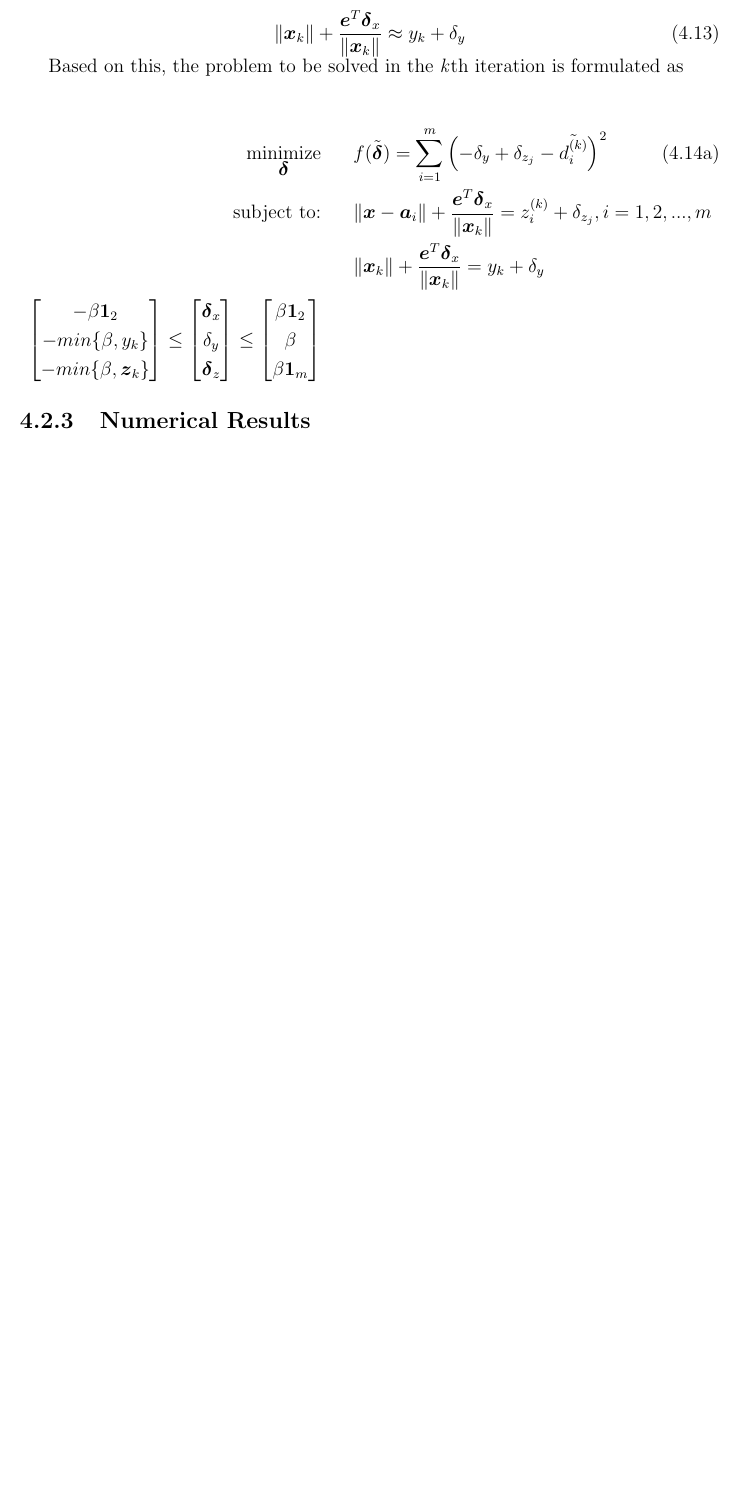
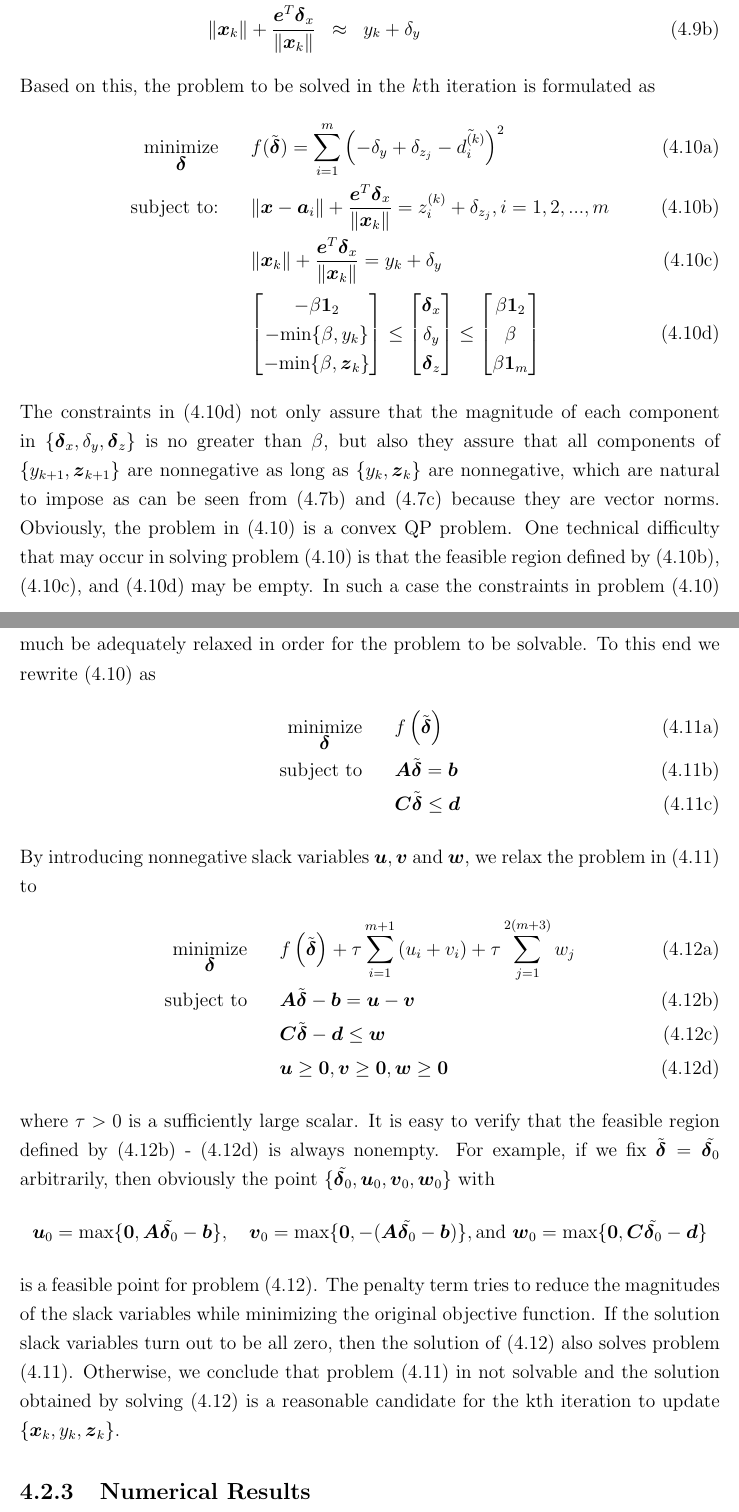
Before and after one commit to dariosul/thesis, a LaTeX thesis (MAScthesis.tex, which reads chapters/5/chapter_socp.tex, macros/style.tex): part of page 66 of 68 before the commit and two parts of pages 66 and 67 of 74 after it, the two joined at a grey line, cut so that both start at the same text, the shorter picture padded with empty space. Compiled offline with pdfLaTeX.

Commit message:
new scp rd

```diff
--- a/chapters/5/chapter_socp.tex
+++ b/chapters/5/chapter_socp.tex
@@ -215,32 +218,31 @@ where $\partial_x$ is the subdifferential operator with respect to variable $\Bx
 \partial_x\|\Bx_{k} - \Ba_i\| = \frac{\Be}{\|\Bx_{k} - \Ba_i\|} \ \mbox{and } \partial_x\|\Bx_{k}\| = \frac{\Be}{\|\Bx_{k}\|}
 \end{equation}
 where $\Be$ is the all-one vector. Hence
-
-%\setcounter{abc}{0}
-\begin{equation} \label{eq:6.5}
-\|\Bx_k - \Ba_i\| + \frac{\Be^T\Bdelta_x}{\|\Bx_k\|} \approx z^{(k)}_i + \delta_{z_{j}}, i = 1, 2,...,m
-\end{equation}
-
-\begin{equation} \label{eq:6.6}
-\|\Bx_k\| + \frac{\Be^T\Bdelta_x}{\|\Bx_k\|} \approx y_k + \delta_y
-\end{equation}
-
-Based on this, the problem to be solved in the
-\textit{k}th iteration is formulated as
-
 \setcounter{abc}{0}
-\begin{eqnarray} \label{eq:6.7}
+\begin{eqnarray} \label{eq:6.5} %1.9
 \stepcounter{abc}
-\Min_{\Bdelta} & & f(\tilde{\Bdelta}) = \sum^m_{i=1}\left(-\delta_y + \delta_{z_{j}} - \tilde{d^{(k)}_i}\right)^2\\
-\nonumber
+\|\Bx_k - \Ba_i\| + \frac{\Be^T\Bdelta_x}{\|\Bx_k\|} &\approx &z^{(k)}_i + \delta_{z_{j}}, \quad i = 1, 2,...,m \\
+\stepcounter{abc}
+\setcounter{equation}{9}
+\|\Bx_k\| + \frac{\Be^T\Bdelta_x}{\|\Bx_k\|} &\approx &y_k + \delta_y
+\end{eqnarray}
+Based on this, the problem to be solved in the \textit{k}th iteration is formulated as
+\setcounter{abc}{0}
+\begin{eqnarray} \label{eq:6.6} %1.10
+\stepcounter{abc}
+\Min_{\Bdelta}& &f(\tilde{\Bdelta}) = \sum^m_{i=1}\left(-\delta_y + \delta_{z_{j}} - \tilde{d^{(k)}_i}\right)^2\\
+\stepcounter{abc}
+\setcounter{equation}{10}
 \mbox{subject to:}& &\|\Bx - \Ba_i\| + \frac{\Be^T\Bdelta_x}{\|\Bx_k\|} = z_i^{(k)} + \delta_{z_{j}}, i = 1, 2,...,m \\
-\nonumber
+\stepcounter{abc}
+\setcounter{equation}{10}
 & &\|\Bx_k\| + \frac{\Be^T\Bdelta_x}{\|\Bx_k\|} = y_k + \delta_y \\
-\nonumber
-\begin{bmatrix}
+\stepcounter{abc}
+\setcounter{equation}{10}
+& &\begin{bmatrix}
 -\beta\BOne_2 \\
--min\{\beta, y_k\} \\
--min\{\beta, \Bz_k\}
+-\mbox{min}\{\beta, y_k\} \\
+-\mbox{min}\{\beta, \Bz_k\}
 \end{bmatrix} \leq \begin{bmatrix}
 \Bdelta_x \\
 \delta_y \\
@@ -251,8 +253,45 @@ Based on this, the problem to be solved in the
 \beta\BOne_m
 \end{bmatrix}
 \end{eqnarray}
+The constraints in (\ref{eq:6.6}d) not only assure that the magnitude of each component in $\{\Bdelta_x, \delta_y, \Bdelta_z\}$ is no greater than $\beta$, but also they assure that all components of $\{y_{k + 1}, \Bz_{k + 1}\}$ are nonnegative as long as $\{y_{k}, \Bz_{k}\}$ are nonnegative, which are natural to impose as can be seen from (\ref{eq:6.3}b) and (\ref{eq:6.3}c) because they are vector norms. Obviously, the problem in (\ref{eq:6.6}) is a convex QP problem. One
+technical difficulty that may occur in solving problem (\ref{eq:6.6}) is that the feasible region defined by (\ref{eq:6.6}b), (\ref{eq:6.6}c), and (\ref{eq:6.6}d) may be empty. In such a case the constraints in problem (\ref{eq:6.6})
+much be adequately relaxed in order for the problem to be solvable. To this end we rewrite (\ref{eq:6.6}) as
+\setcounter{abc}{0}
+\begin{eqnarray} \label{eq:6.7} %1.11
+\stepcounter{abc}
+\Min_{\Bdelta}& &f\left(\tilde{\Bdelta}\right) \\
+\stepcounter{abc}
+\setcounter{equation}{11}
+\mbox{subject to}& &\BA\tilde{\Bdelta} = \Bb \\
+\stepcounter{abc}
+\setcounter{equation}{11}
+& &\BC\tilde{\Bdelta} \leq \Bd
+\end{eqnarray}
+By introducing nonnegative slack variables $\Bu, \Bv$ and $\Bw$, we relax the problem in (\ref{eq:6.7}) to
+\setcounter{abc}{0}
+\begin{eqnarray} \label{eq:6.8} %1.12
+\stepcounter{abc}
+\Min_{\Bdelta}& &f\left(\tilde{\Bdelta}\right) + \tau\sum_{i=1}^{m+1} \left(u_i + v_i\right) +\tau\sum_{j=1}^{2(m+3)} w_j\\
+\stepcounter{abc}
+\setcounter{equation}{12}
+\mbox{subject to}& &\BA\tilde{\Bdelta} - \Bb = \Bu - \Bv \\
+\stepcounter{abc}
+\setcounter{equation}{12}
+& &\BC\tilde{\Bdelta} - \Bd \leq \Bw \\
+\stepcounter{abc}
+\setcounter{equation}{12}
+& & \Bu \geq \symb{0}, \Bv \geq \symb{0}, \Bw \geq \symb{0}
+\end{eqnarray}
+where $\tau > 0$ is a sufficiently large scalar. It is easy to verify that the feasible region defined by (\ref{eq:6.8}b) -  (\ref{eq:6.8}d) is always nonempty. For example, if we fix $\tilde{\Bdelta} = \tilde{\Bdelta_0}$ arbitrarily, then obviously the point $\{\tilde{\Bdelta_0}, \Bu_0, \Bv_0, \Bw_0\}$ with
+\setcounter{abc}{0}
+\begin{equation}
+\nonumber
+\Bu_0 = \mbox{max}\{\symb{0},\BA\tilde{\Bdelta_0} -\Bb\}, \quad \Bv_0 = \mbox{max}\{\symb{0},-(\BA\tilde{\Bdelta_0} -\Bb)\}, \mbox{and } \Bw_0 = \mbox{max}\{\symb{0},\BC\tilde{\Bdelta_0} -\Bd\}
+\end{equation}
 
-%\label{eq:6.5} %1.9
+\noindent
+is a feasible point for problem (\ref{eq:6.8}). The penalty term tries to reduce the magnitudes of the slack variables while minimizing the original objective function. If the solution slack variables turn out to be all zero, then the solution  of (\ref{eq:6.8}) also solves problem (\ref{eq:6.7}). Otherwise, we conclude that problem (\ref{eq:6.7}) in not solvable and the solution obtained by solving (\ref{eq:6.8}) is a reasonable candidate for the kth iteration to update $\{\Bx_k, y_k, \Bz_k\}$.
+
 
 \subsection{Numerical Results}
 
--- a/macros/style.tex
+++ b/macros/style.tex
@@ -60,6 +60,7 @@
 \newcommand{\Bz}{\mbox{\boldmath$z$}}
 \newcommand{\Bx}{\mbox{\boldmath$x$}}
 \newcommand{\By}{\mbox{\boldmath$y$}}
+\newcommand{\Bw}{\mbox{\boldmath$w$}}
 
 \newcommand{\Beps}{\symb{\varepsilon}}
 \newcommand{\Btheta}{\symb{\theta}}
```
Also changed, not shown: MAScthesis.tex (+1 -1 lines), chapters/4/chapter_pccp.tex (+3 -3 lines), chapters/5/chapter_socp.tex (21 more changed lines), 2 other files.
